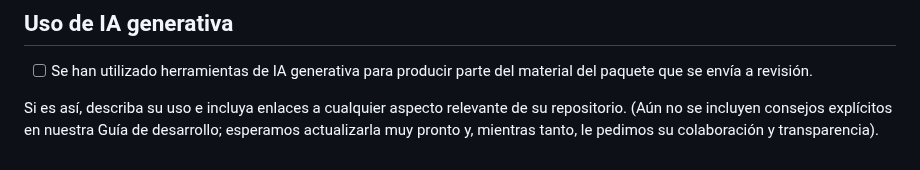
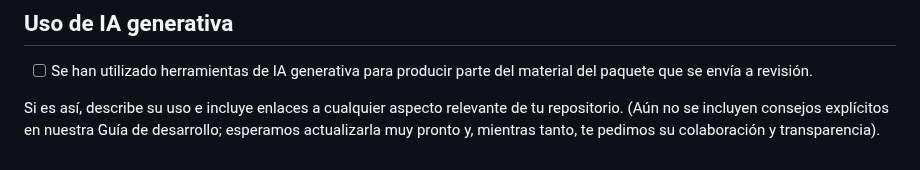
Before and after one commit to ropensci/software-review, a Markdown page: .github/ISSUE_TEMPLATE/E-proponer-software-para-revision.md, the part around the change. GitHub-like rendering.

Commit message:
Update .github/ISSUE_TEMPLATE/E-proponer-software-para-revision.md
Co-authored-by: Yanina Bellini Saibene <yabellini@gmail.com>

```diff
--- a/.github/ISSUE_TEMPLATE/E-proponer-software-para-revision.md
+++ b/.github/ISSUE_TEMPLATE/E-proponer-software-para-revision.md
@@ -73,4 +73,4 @@ Idioma: <!--language-->es<!--end-language-->
 
 - [ ] Se han utilizado herramientas de IA generativa para producir parte del material del paquete que se envía a revisión.
 
-Si es así, describa su uso e incluya enlaces a cualquier aspecto relevante de su repositorio. (Aún no se incluyen consejos explícitos en nuestra Guía de desarrollo; esperamos actualizarla muy pronto y, mientras tanto, le pedimos su colaboración y transparencia).
+Si es así, describe su uso e incluye enlaces a cualquier aspecto relevante de tu repositorio. (Aún no se incluyen consejos explícitos en nuestra Guía de desarrollo; esperamos actualizarla muy pronto y, mientras tanto, te pedimos su colaboración y transparencia).
```
